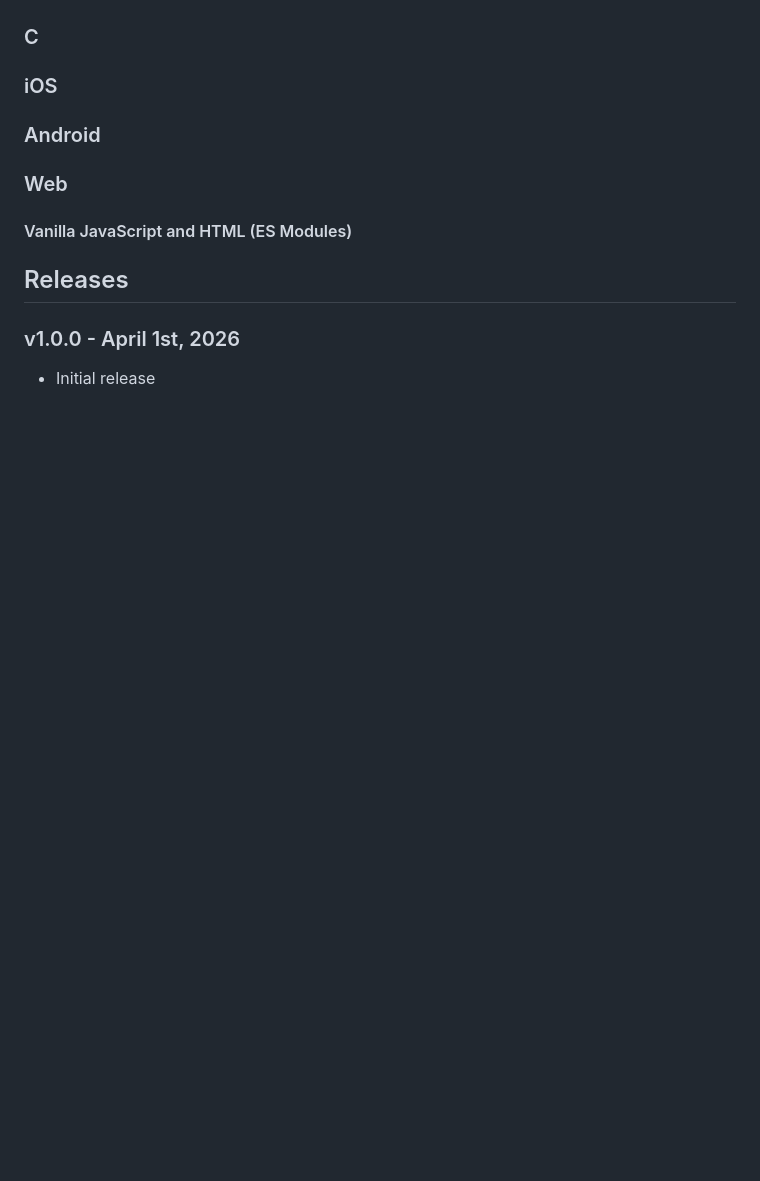
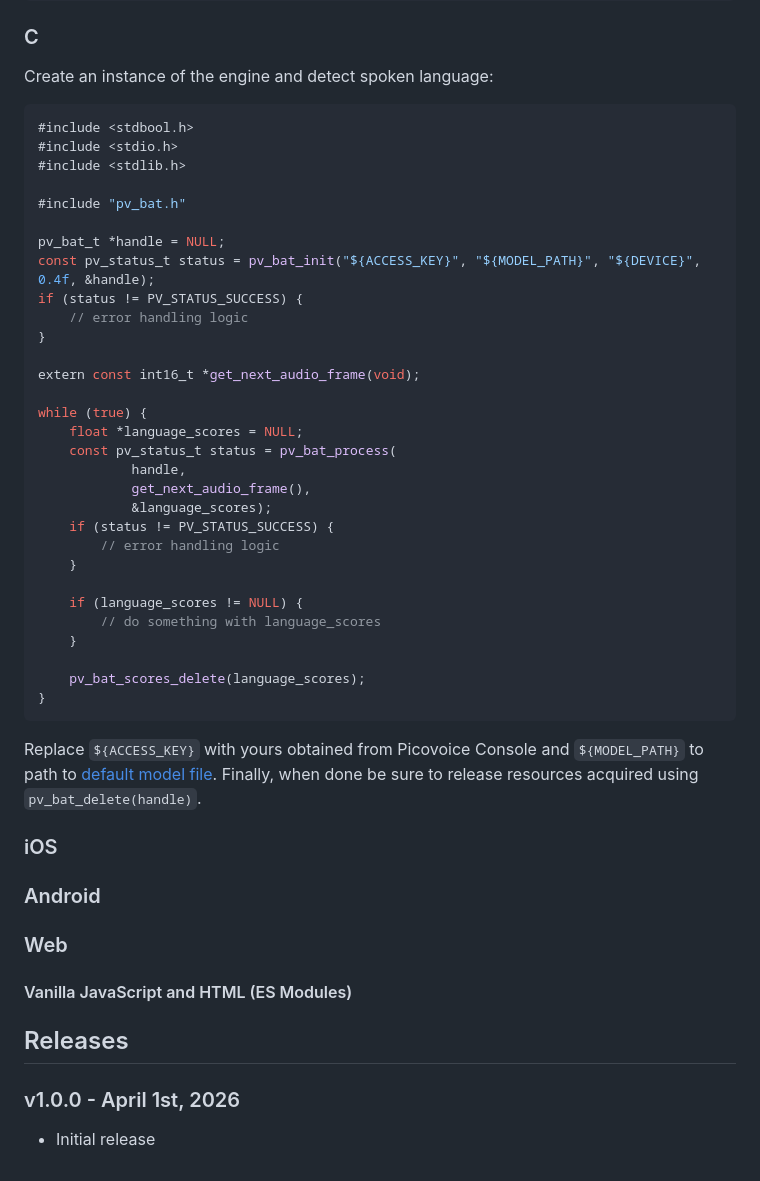
Before and after one commit to Picovoice/bat, a Markdown page: README.md, the part around one of its changes. Rendered like a GitHub page; blank space fills up the shorter version.

````diff
--- a/README.md
+++ b/README.md
@@ -76,4 +135,43 @@ AccessKey also verifies that your usage is within the limits of your account. Yo
 ### C
+
+Create an instance of the engine and detect spoken language:
+
+```c
+#include <stdbool.h>
+#include <stdio.h>
+#include <stdlib.h>
+
+#include "pv_bat.h"
+
+pv_bat_t *handle = NULL;
+const pv_status_t status = pv_bat_init("${ACCESS_KEY}", "${MODEL_PATH}", "${DEVICE}", 0.4f, &handle);
+if (status != PV_STATUS_SUCCESS) {
+    // error handling logic
+}
+
+extern const int16_t *get_next_audio_frame(void);
+
+while (true) {
+    float *language_scores = NULL;
+    const pv_status_t status = pv_bat_process(
+            handle,
+            get_next_audio_frame(),
+            &language_scores);
+    if (status != PV_STATUS_SUCCESS) {
+        // error handling logic
+    }
+
+    if (language_scores != NULL) {
+        // do something with language_scores
+    }
+
+    pv_bat_scores_delete(language_scores);
+}
+```
+
+Replace `${ACCESS_KEY}` with yours obtained from Picovoice Console and `${MODEL_PATH}` to path to
+[default model file](./lib/common/bat_params.pv). Finally, when done be sure to release
+resources acquired using `pv_bat_delete(handle)`.
 
 ### iOS
 
````
Also changed, not shown: other parts of README.md (+59 -0 lines).
